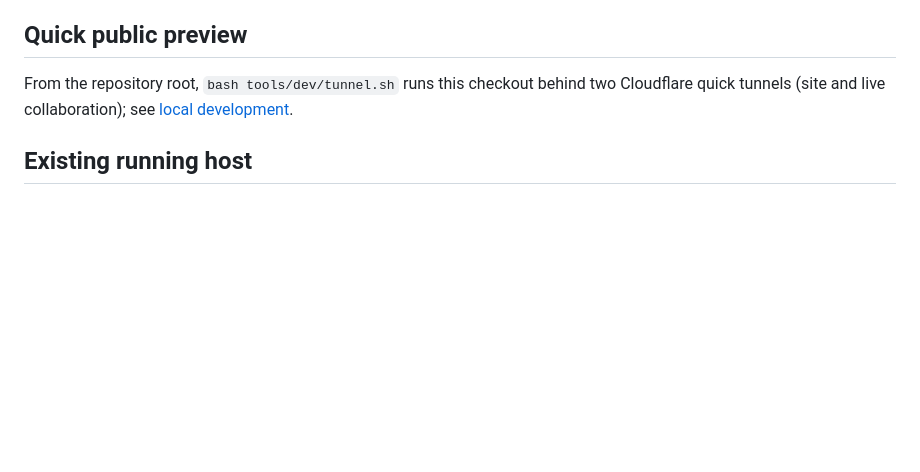
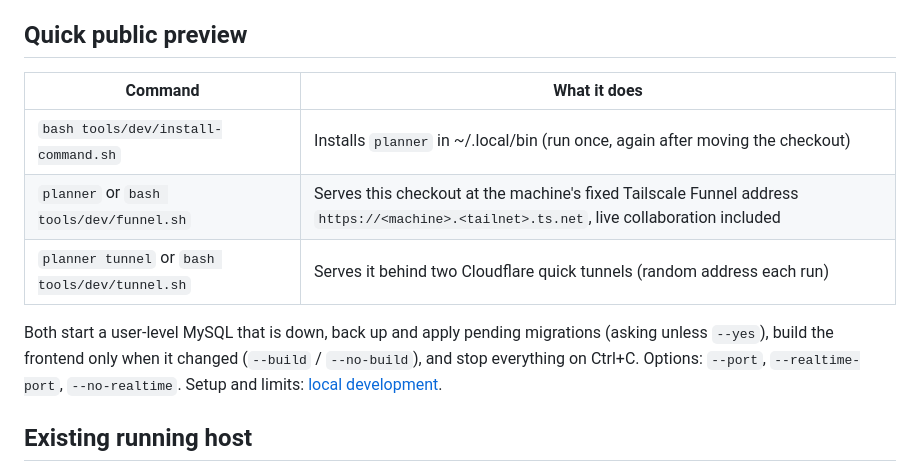
Before and after one commit to datphan3201/Notes, a Markdown page: docs/reference/cli.md, the part around the change. Drawn GitHub-style; blank space fills up the shorter version.

Commit message:
Document the planner command in the README and CLI reference
The CLI reference listed only tunnel.sh, and the local development text
still said the frontend is always built. Describe planner, funnel.sh and
tunnel.sh together with the automatic database start and build check.

Co-Authored-By: Claude Opus 5.5 <noreply@anthropic.com>

```diff
--- a/docs/reference/cli.md
+++ b/docs/reference/cli.md
@@ -35,7 +35,13 @@ The first inspects actual route factory declarations using uninitialized control
 
 ## Quick public preview
 
-From the repository root, `bash tools/dev/tunnel.sh` runs this checkout behind two Cloudflare quick tunnels (site and live collaboration); see [local development](../operations/local-development.md#share-the-local-app-through-cloudflare-quick-tunnels).
+| Command | What it does |
+| --- | --- |
+| `bash tools/dev/install-command.sh` | Installs `planner` in ~/.local/bin (run once, again after moving the checkout) |
+| `planner` or `bash tools/dev/funnel.sh` | Serves this checkout at the machine's fixed Tailscale Funnel address `https://<machine>.<tailnet>.ts.net`, live collaboration included |
+| `planner tunnel` or `bash tools/dev/tunnel.sh` | Serves it behind two Cloudflare quick tunnels (random address each run) |
+
+Both start a user-level MySQL that is down, back up and apply pending migrations (asking unless `--yes`), build the frontend only when it changed (`--build` / `--no-build`), and stop everything on Ctrl+C. Options: `--port`, `--realtime-port`, `--no-realtime`. Setup and limits: [local development](../operations/local-development.md#share-the-local-app-at-a-fixed-address-with-tailscale-funnel).
 
 ## Existing running host
 
```
Also changed, not shown: docs/operations/local-development.md (+1 -1 lines), 1 other file.
